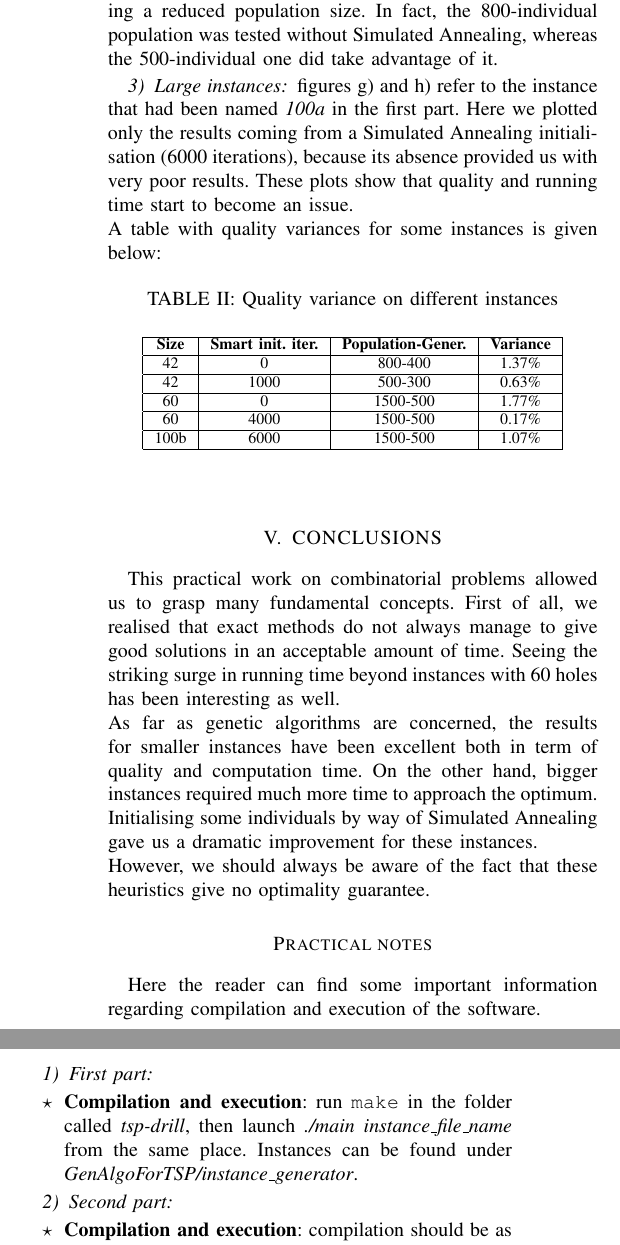
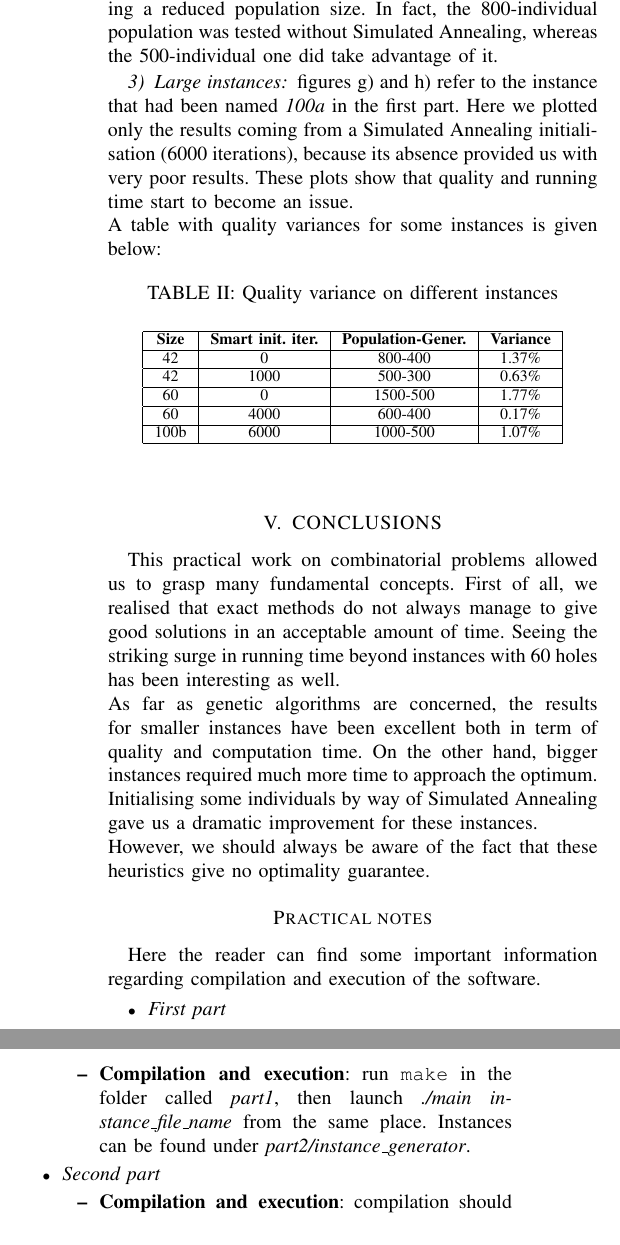
Before and after one commit to Cyofanni/MeMoCo-exercises, a LaTeX paper (report/main.tex): two parts of the columns of page 4 of 7, joined at a grey line, cut so that both start at the same text. Compiled offline with pdfLaTeX.

Commit message:
some edits

```diff
--- a/report/main.tex
+++ b/report/main.tex
@@ -311,9 +311,9 @@ A table with quality variances for some instances is given below:
 \hline
 60 & 0 & 1500-500 & 1.77\%\\
 \hline
-60 & 4000 & 1500-500 &  0.17\% \\
+60 & 4000 & 600-400 &  0.17\% \\
 \hline
-100b & 6000 & 1500-500 & 1.07\% \\
+100b & 6000 & 1000-500 & 1.07\% \\
 \hline
 \end{tabular}
 \end{center}
@@ -344,17 +344,20 @@ As far as genetic algorithms are concerned, the results for smaller instances ha
 Here the reader can find some important information regarding
 compilation and execution of the software.
 
-\subsubsection{First part}
-\renewcommand{\labelitemi}{$\star$}
+%\subsubsection{First part}
 \begin{itemize}
-\item \textbf{Compilation and execution}: run \texttt{make} in the folder called \textit{tsp-drill}, then launch \textit{./main instance\_file\_name}
-from the same place. Instances can be found under \textit{GenAlgoForTSP/instance\_generator}.
+\item \textit{First part}
+%\renewcommand{\labelitemi}{$\star$}
+\begin{itemize}
+\item \textbf{Compilation and execution}: run \texttt{make} in the folder called \textit{part1}, then launch \textit{./main instance\_file\_name}
+from the same place. Instances can be found under \textit{part2/instance\_generator}.
 \end{itemize}
 
-\subsubsection{Second part}
-\renewcommand{\labelitemi}{$\star$}
+%\subsubsection{Second part}
+\item \textit{Second part}
+%\renewcommand{\labelitemi}{$\star$}
 \begin{itemize}
-\item \textbf{Compilation and execution}: compilation should be as easy as running \textit{make} in the folder called \textit{GenAlgoForTSP}.\newline
+\item \textbf{Compilation and execution}: compilation should be as easy as running \textit{make} in the folder called \textit{part2}.\newline
 In order to get some hints on how to run the program, launch \textit{./main} from the same directory; anyway, we have provided you with some handy scripts which will be discussed below.
 \item \textbf{Instances}: the directory named \textit{instance\_generator} contains some instances we found in \textit{TSPLIB}, a library of sample instances for well-known combinatorial problems.
 \item \textbf{Testing}: some \textit{shell scripts} are present under the directory named \texttt{results}. There exists a script named \textit{launchX.sh} (where \textit{X} is the instance's size) for each instance. In order to run them, you are obliged to give them execution permissions running the following command: \textit{chmod +x script\_name}. \newline
```
Also changed, not shown: report/main.tex (5 more changed lines).
